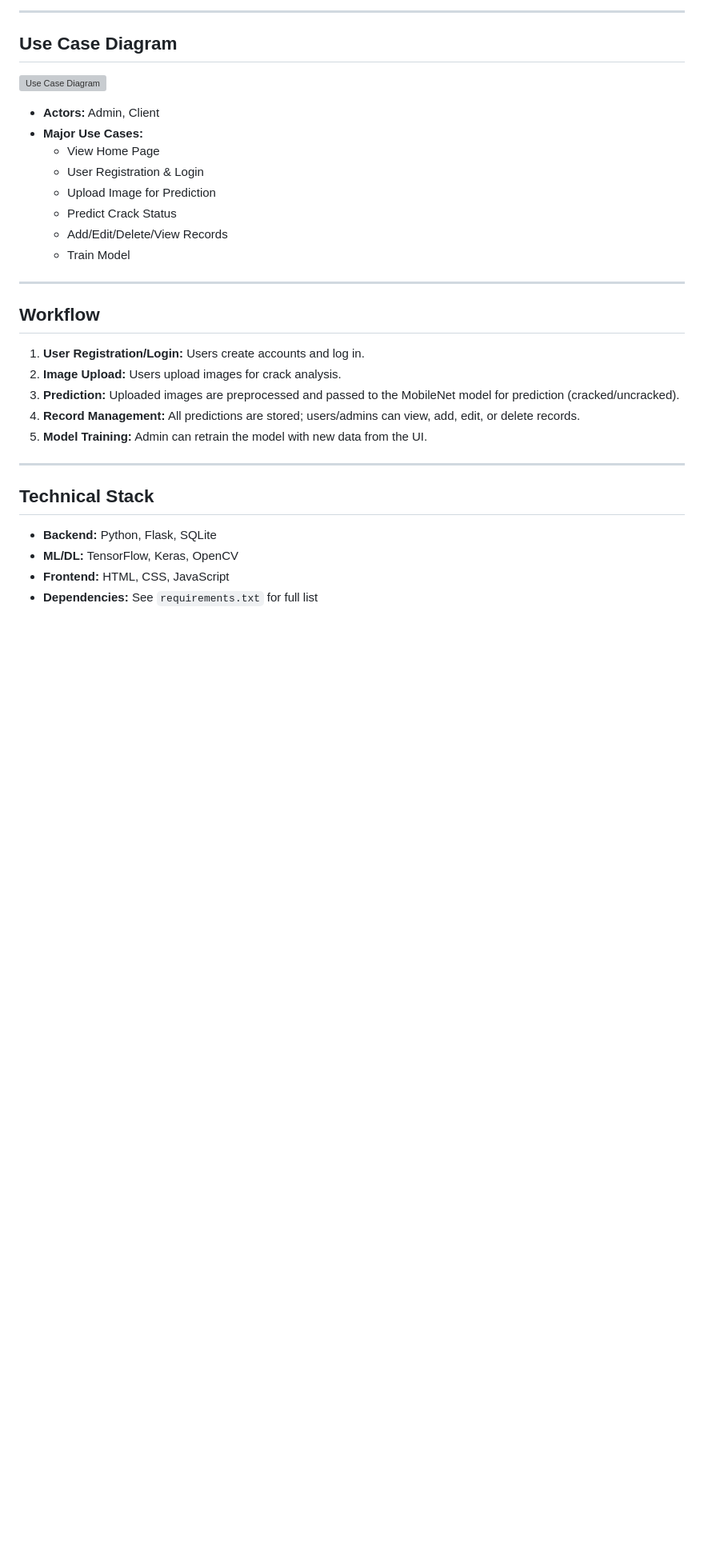
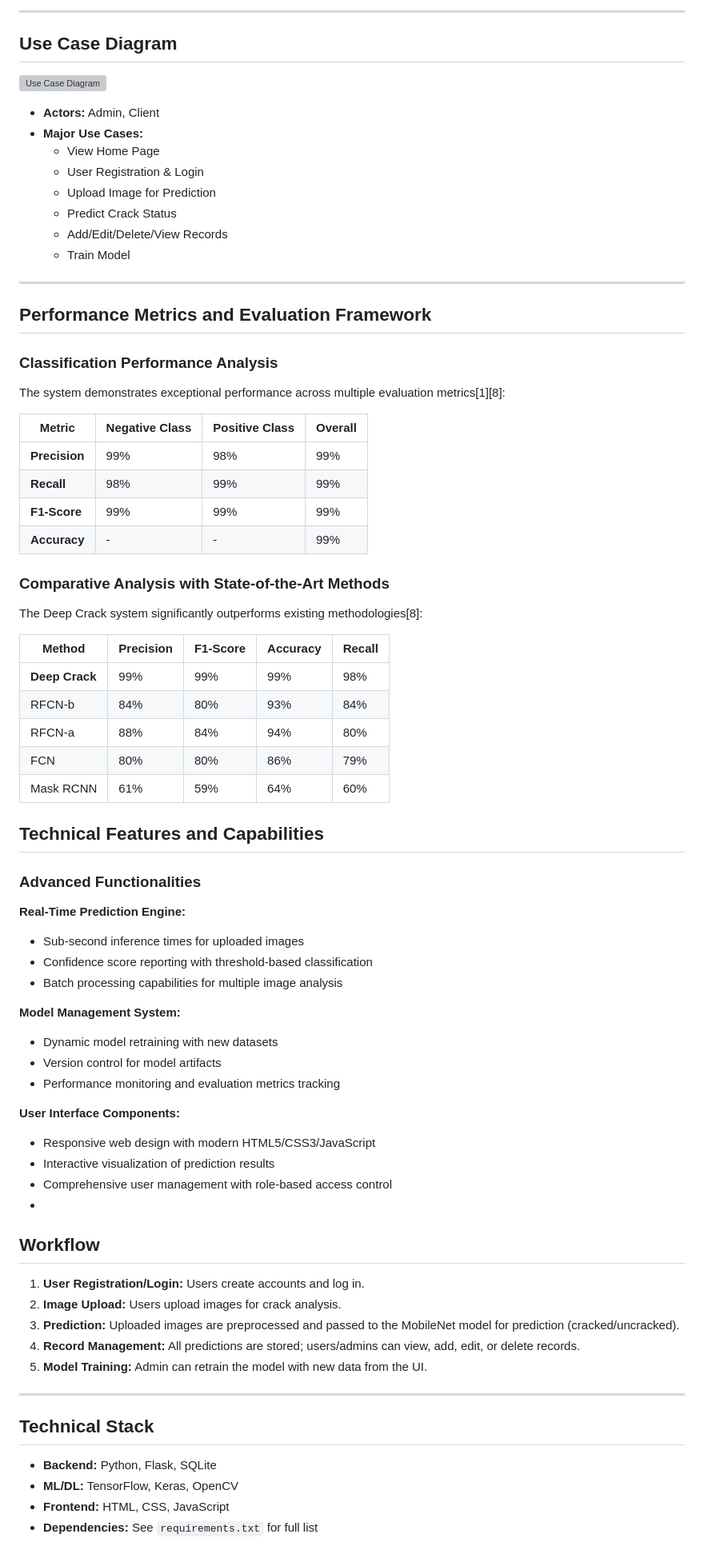
Before and after one commit to sidkv313/Deep-Crack-Advanced-Infrastructure-Crack-Detection-System, a Markdown page: README.md, the part around the change. Shown: that part at 80% size. Rendered like a GitHub page; blank space fills up the shorter version; grey boxes are pictures that could not be loaded.

```diff
--- a/README.md
+++ b/README.md
@@ -74,6 +74,50 @@ This project implements an end-to-end web-based system for automated crack detec
 
 ---
 
+## Performance Metrics and Evaluation Framework
+
+### Classification Performance Analysis
+
+The system demonstrates exceptional performance across multiple evaluation metrics[1][8]:
+
+| Metric | Negative Class | Positive Class | Overall |
+|--------|---------------|----------------|---------|
+| **Precision** | 99% | 98% | 99% |
+| **Recall** | 98% | 99% | 99% |
+| **F1-Score** | 99% | 99% | 99% |
+| **Accuracy** | - | - | 99% |
+
+### Comparative Analysis with State-of-the-Art Methods
+
+The Deep Crack system significantly outperforms existing methodologies[8]:
+
+| Method | Precision | F1-Score | Accuracy | Recall |
+|--------|-----------|----------|----------|--------|
+| **Deep Crack** | 99% | 99% | 99% | 98% |
+| RFCN-b | 84% | 80% | 93% | 84% |
+| RFCN-a | 88% | 84% | 94% | 80% |
+| FCN | 80% | 80% | 86% | 79% |
+| Mask RCNN | 61% | 59% | 64% | 60% |
+
+## Technical Features and Capabilities
+
+### Advanced Functionalities
+
+**Real-Time Prediction Engine:**
+- Sub-second inference times for uploaded images
+- Confidence score reporting with threshold-based classification
+- Batch processing capabilities for multiple image analysis
+
+**Model Management System:**
+- Dynamic model retraining with new datasets
+- Version control for model artifacts
+- Performance monitoring and evaluation metrics tracking
+
+**User Interface Components:**
+- Responsive web design with modern HTML5/CSS3/JavaScript
+- Interactive visualization of prediction results
+- Comprehensive user management with role-based access control
+-
 ##  Workflow
 
 1. **User Registration/Login:** Users create accounts and log in.
```
